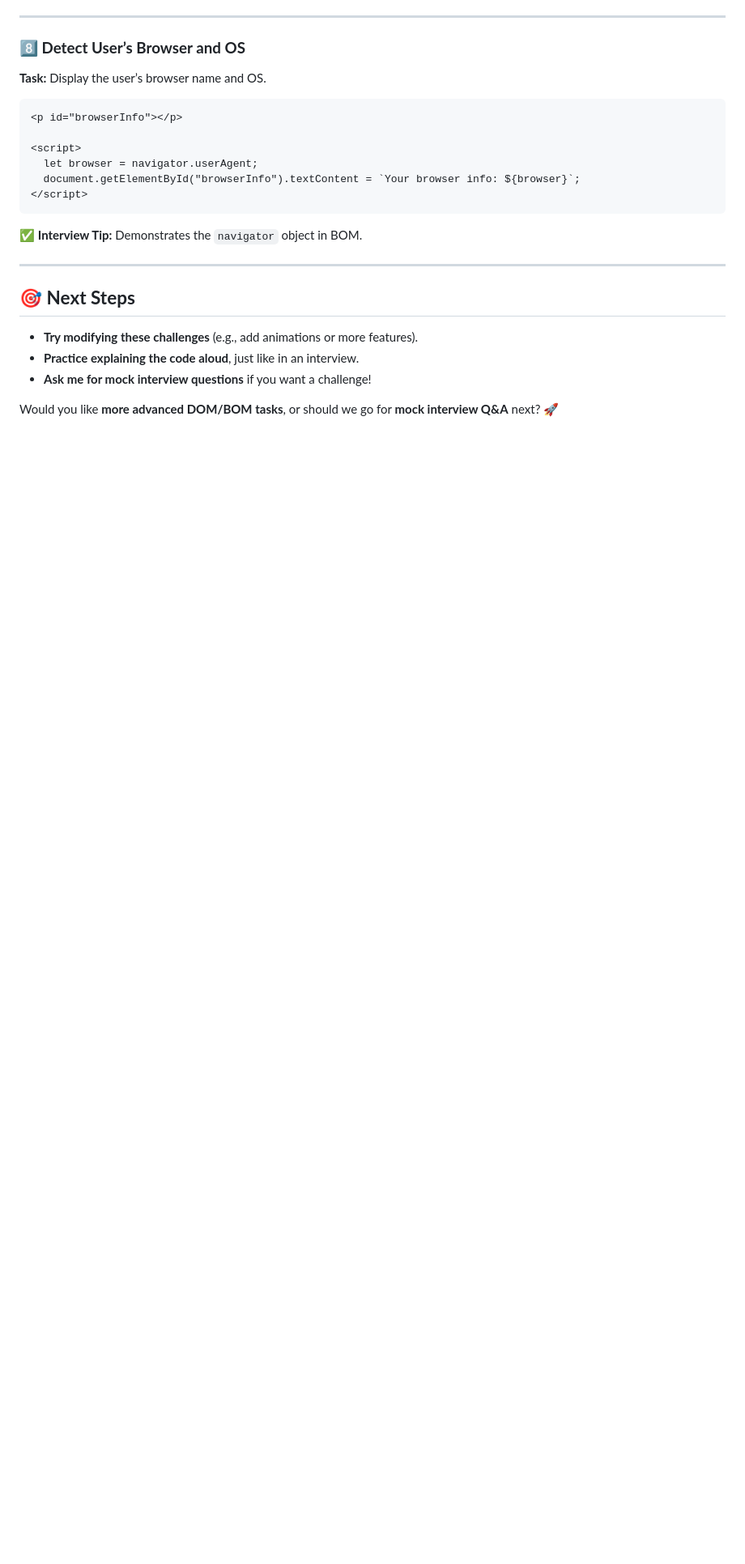
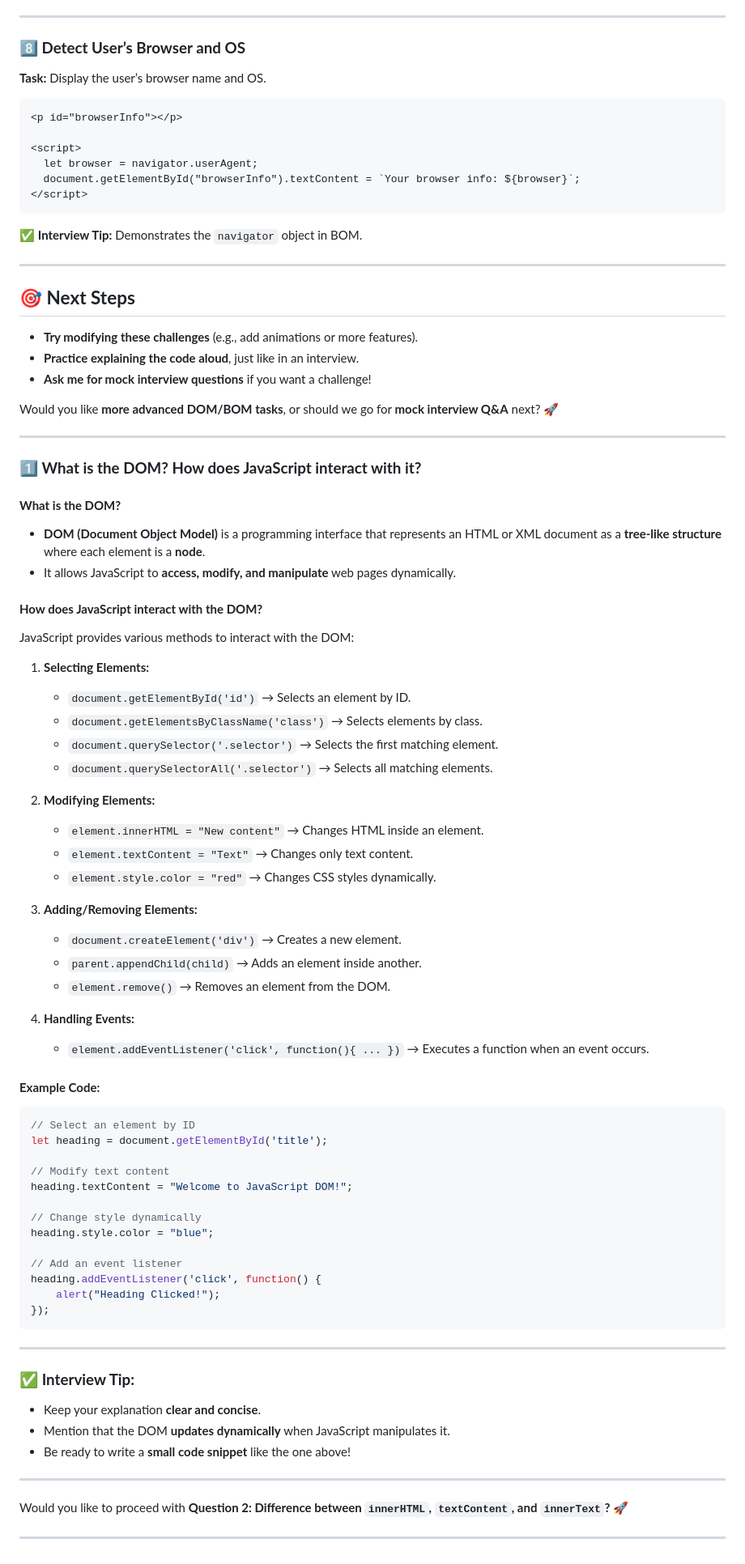
Before and after one commit to Dheeraj2002kumar/JavaScript-DOM, a Markdown page: README.md, the part around the change. Shown at 81% size. GitHub-like rendering; blank space fills up the shorter version.

Commit message:
Add detailed explanation of the DOM and JavaScript interaction in README

````diff
--- a/README.md
+++ b/README.md
@@ -354,3 +354,62 @@ Awesome! Here are some **hands-on coding challenges** related to **DOM (Document
 - **Ask me for mock interview questions** if you want a challenge!
 
 Would you like **more advanced DOM/BOM tasks**, or should we go for **mock interview Q&A** next? 🚀
+
+---
+### **1️⃣ What is the DOM? How does JavaScript interact with it?**
+
+#### **What is the DOM?**
+- **DOM (Document Object Model)** is a programming interface that represents an HTML or XML document as a **tree-like structure** where each element is a **node**.
+- It allows JavaScript to **access, modify, and manipulate** web pages dynamically.
+
+#### **How does JavaScript interact with the DOM?**
+JavaScript provides various methods to interact with the DOM:
+
+1. **Selecting Elements:**
+   - `document.getElementById('id')` → Selects an element by ID.
+   - `document.getElementsByClassName('class')` → Selects elements by class.
+   - `document.querySelector('.selector')` → Selects the first matching element.
+   - `document.querySelectorAll('.selector')` → Selects all matching elements.
+
+2. **Modifying Elements:**
+   - `element.innerHTML = "New content"` → Changes HTML inside an element.
+   - `element.textContent = "Text"` → Changes only text content.
+   - `element.style.color = "red"` → Changes CSS styles dynamically.
+
+3. **Adding/Removing Elements:**
+   - `document.createElement('div')` → Creates a new element.
+   - `parent.appendChild(child)` → Adds an element inside another.
+   - `element.remove()` → Removes an element from the DOM.
+
+4. **Handling Events:**
+   - `element.addEventListener('click', function(){ ... })` → Executes a function when an event occurs.
+
+#### **Example Code:**
+```javascript
+// Select an element by ID
+let heading = document.getElementById('title');
+
+// Modify text content
+heading.textContent = "Welcome to JavaScript DOM!";
+
+// Change style dynamically
+heading.style.color = "blue";
+
+// Add an event listener
+heading.addEventListener('click', function() {
+    alert("Heading Clicked!");
+});
+```
+
+---
+
+### ✅ **Interview Tip:**
+- Keep your explanation **clear and concise**.
+- Mention that the DOM **updates dynamically** when JavaScript manipulates it.
+- Be ready to write a **small code snippet** like the one above!
+
+---
+
+Would you like to proceed with **Question 2: Difference between `innerHTML`, `textContent`, and `innerText`?** 🚀
+
+---
````
